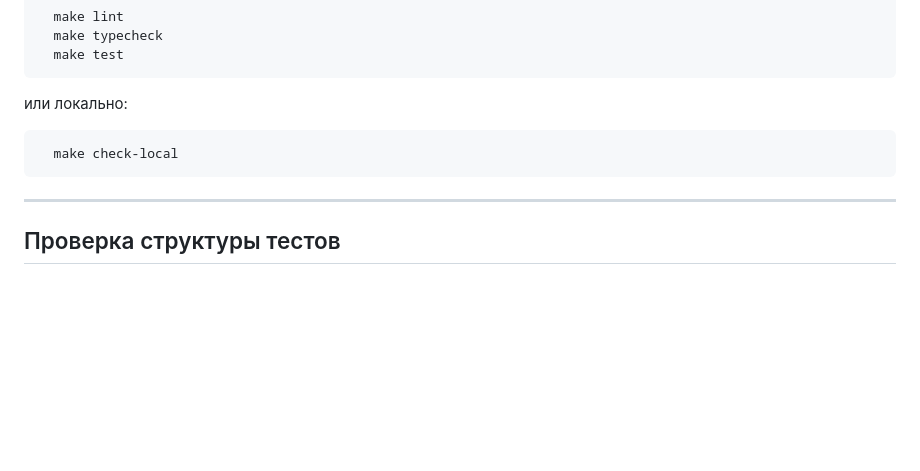
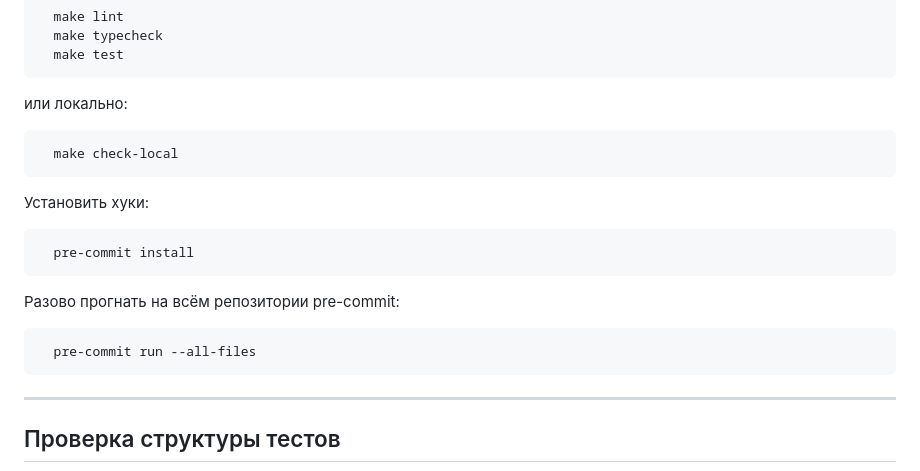
Before and after one commit to AndewAksar/TODO-Application, a Markdown page: CONTRIBUTING.md, the part around the change. GitHub-like rendering; blank space fills up the shorter version.

Commit message:
docs(contributing): pre-commit check section added

````diff
--- a/CONTRIBUTING.md
+++ b/CONTRIBUTING.md
@@ -191,6 +191,14 @@ Docker-режим максимально приближен к CI.
   make check-local
 ```
 
+Установить хуки:
+```bash
+  pre-commit install
+```
+Разово прогнать на всём репозитории pre-commit:
+```bash
+  pre-commit run --all-files
+```
 ---
 
 ## Проверка структуры тестов
````
